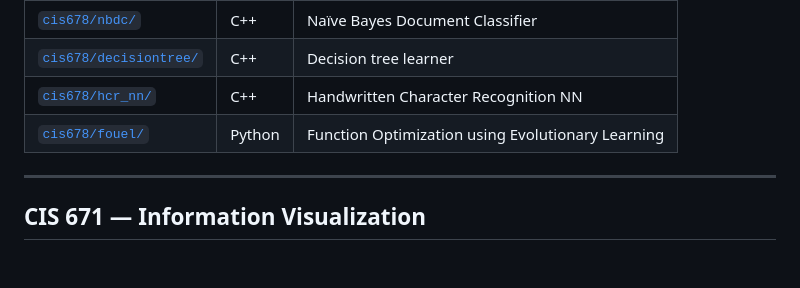
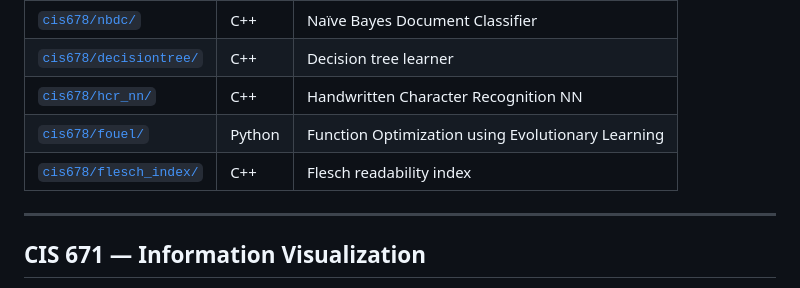
Before and after one commit to Vi1i/gvsu-coursework, a Markdown page: README.md, the part around the change. Drawn GitHub-style; blank space fills up the shorter version.

Commit message:
cis678: add flesch_index

```diff
--- a/README.md
+++ b/README.md
@@ -59,6 +59,7 @@ Wolffe / Leidig · Spring 2017
 | [`cis678/decisiontree/`](cis678/decisiontree) | C++ | Decision tree learner |
 | [`cis678/hcr_nn/`](cis678/hcr_nn) | C++ | Handwritten Character Recognition NN |
 | [`cis678/fouel/`](cis678/fouel) | Python | Function Optimization using Evolutionary Learning |
+| [`cis678/flesch_index/`](cis678/flesch_index) | C++ | Flesch readability index |
 
 ---
 
```
